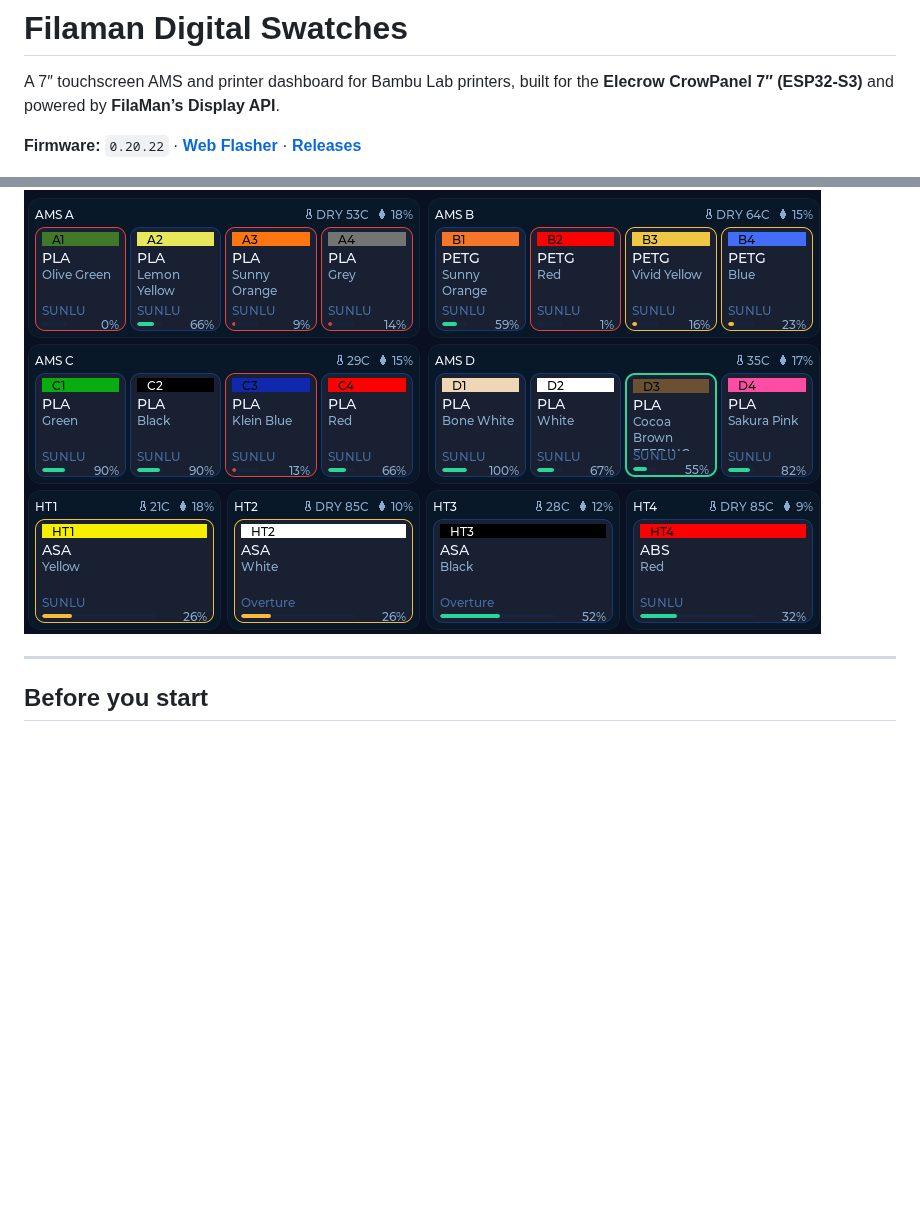
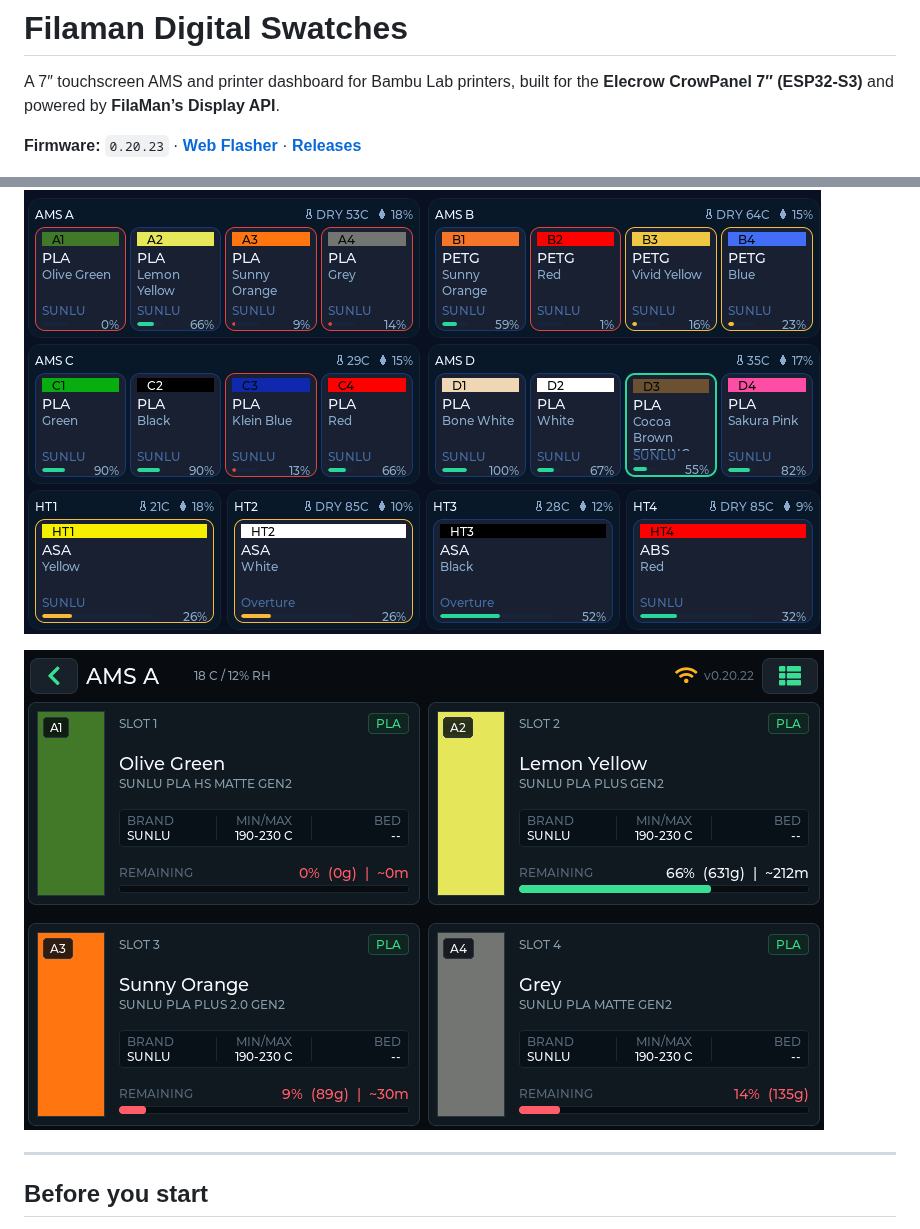
Before and after one commit to wolfrage76/Filaman-Digital-Swatches, a Markdown page: README.md, 2 parts joined by grey strips. Drawn GitHub-style; pictures changed too: docs/images/ams-slot.png (added); blank space fills up the shorter version.

```diff
--- a/README.md
+++ b/README.md
@@ -2,9 +2,11 @@
 
 A 7″ touchscreen AMS and printer dashboard for Bambu Lab printers, built for the **Elecrow CrowPanel 7″ (ESP32-S3)** and powered by **FilaMan’s Display API**.
 
-**Firmware:** `0.20.22` · **[Web Flasher](https://wolfrage76.github.io/Filaman-Digital-Swatches/)** · **[Releases](https://github.com/wolfrage76/Filaman-Digital-Swatches/releases)**
+**Firmware:** `0.20.23` · **[Web Flasher](https://wolfrage76.github.io/Filaman-Digital-Swatches/)** · **[Releases](https://github.com/wolfrage76/Filaman-Digital-Swatches/releases)**
 
 ![AMS overview on CrowPanel — four AMS units and four AMS-HT slots with filament swatches](docs/images/ams-overview.png)
+
+![AMS slot detail — four trays with color swatches, brand, nozzle range, bed temp, and remaining length](docs/images/ams-slot.png)
 
 ---
 
```
Also changed, not shown: other parts of README.md (+9 -7 lines), firmware/FLASHING.md (+1 -1 lines), 7 other files.
